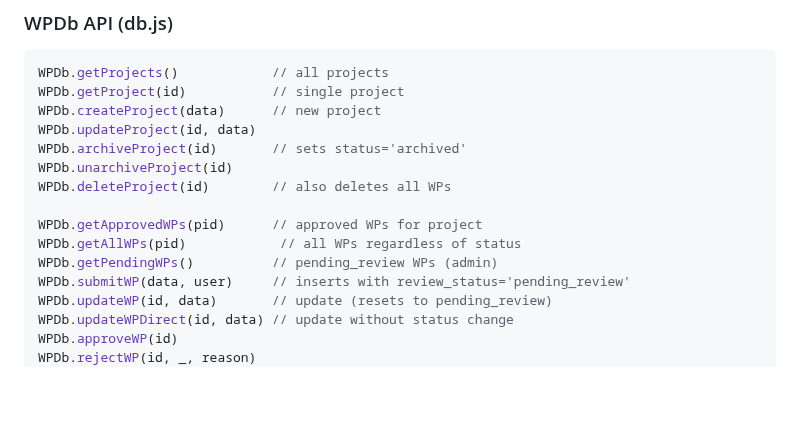
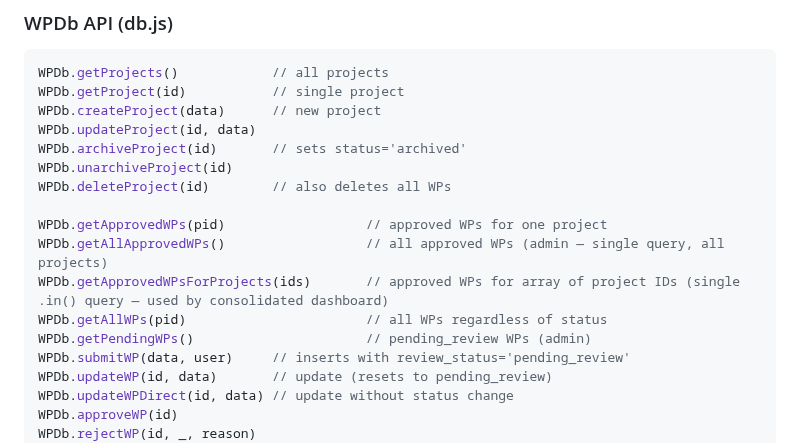
Before and after one commit to PMODepartment/prc-app, a Markdown page: CLAUDE.md, the part around the change. Rendered like a GitHub page; blank space fills up the shorter version.

Commit message:
Update CLAUDE.md: document getApprovedWPsForProjects and N+1 fix
Co-Authored-By: Claude Sonnet 4.6 <noreply@anthropic.com>

```diff
--- a/CLAUDE.md
+++ b/CLAUDE.md
@@ -61,9 +61,11 @@ WPDb.archiveProject(id)       // sets status='archived'
 WPDb.unarchiveProject(id)
 WPDb.deleteProject(id)        // also deletes all WPs
 
-WPDb.getApprovedWPs(pid)      // approved WPs for project
-WPDb.getAllWPs(pid)            // all WPs regardless of status
-WPDb.getPendingWPs()          // pending_review WPs (admin)
+WPDb.getApprovedWPs(pid)                  // approved WPs for one project
+WPDb.getAllApprovedWPs()                  // all approved WPs (admin — single query, all projects)
+WPDb.getApprovedWPsForProjects(ids)       // approved WPs for array of project IDs (single .in() query — used by consolidated dashboard)
+WPDb.getAllWPs(pid)                       // all WPs regardless of status
+WPDb.getPendingWPs()                      // pending_review WPs (admin)
 WPDb.submitWP(data, user)     // inserts with review_status='pending_review'
 WPDb.updateWP(id, data)       // update (resets to pending_review)
 WPDb.updateWPDirect(id, data) // update without status change
```
